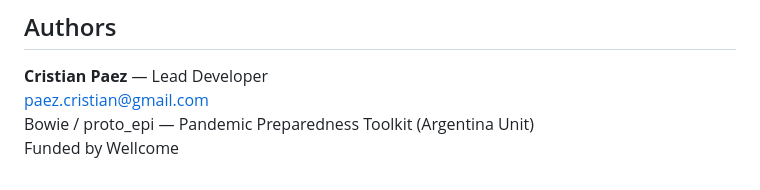
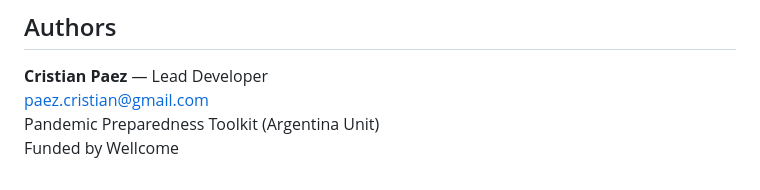
Before and after one commit to XtnPaez/bowie, a Markdown page: README.md, the part around the change. Rendered like a GitHub page.

```diff
--- a/README.md
+++ b/README.md
@@ -172,5 +172,5 @@ MIT License — see [`LICENSE`](LICENSE) for details.
 
 **Cristian Paez** — Lead Developer
 paez.cristian@gmail.com
-Bowie / proto\_epi — Pandemic Preparedness Toolkit (Argentina Unit)
+Pandemic Preparedness Toolkit (Argentina Unit)
 Funded by Wellcome
```
Also changed, not shown: proj_evolution.md (+1 -1 lines), roadmap.md (+1 -1 lines).
